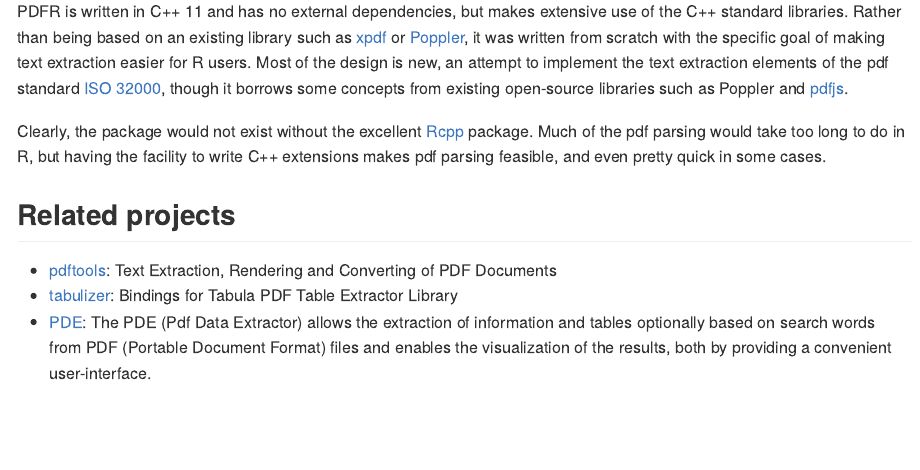
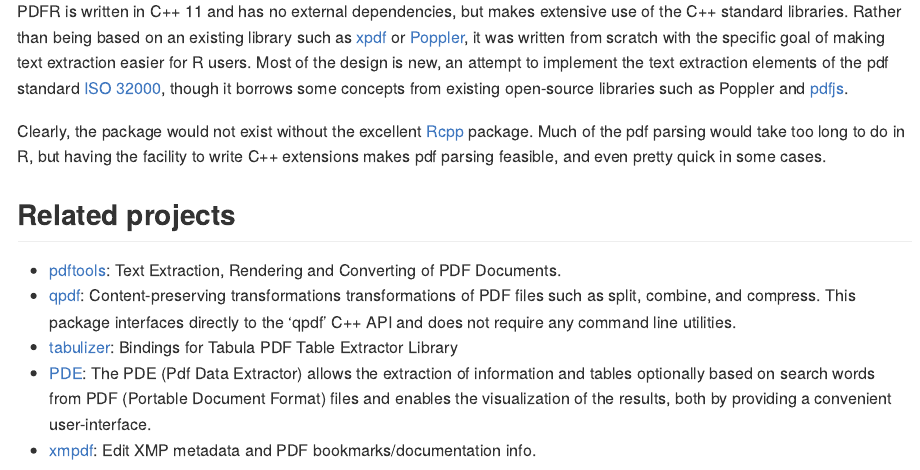
Before and after one commit to AllanCameron/PDFR, an R Markdown document (README.Rmd): the page in a window 1100 px wide, from 1880 px down. The pictures show the output file README.md that the author committed with the source, drawn offline in the style of GitHub; badge pictures from the web are left out.

Commit message:
docs: add more related projects to README
- docs: add more related projects to README
- style: add missing space to utils.R

```diff
--- a/README.Rmd
+++ b/README.Rmd
@@ -69,6 +69,8 @@
 
 ## Related projects
 
-- [pdftools](https://github.com/ropensci/pdftools): Text Extraction, Rendering and Converting of PDF Documents
+- [pdftools](https://github.com/ropensci/pdftools): Text Extraction, Rendering and Converting of PDF Documents.
+- [qpdf](https://github.com/ropensci/qpdf): Content-preserving transformations transformations of PDF files such as split, combine, and compress. This package interfaces directly to the ‘qpdf’ C++ API and does not require any command line utilities.
 - [tabulizer](https://github.com/ropensci/tabulizer): Bindings for Tabula PDF Table Extractor Library
 - [PDE](https://github.com/erikstricker/PDE): The PDE (Pdf Data Extractor) allows the extraction of information and tables optionally based on search words from PDF (Portable Document Format) files and enables the visualization of the results, both by providing a convenient user-interface.
+- [xmpdf](https://github.com/trevorld/r-xmpdf): Edit XMP metadata and PDF bookmarks/documentation info.
```
Also changed, not shown: R/utils.R (+1 -1 lines), README.md.
